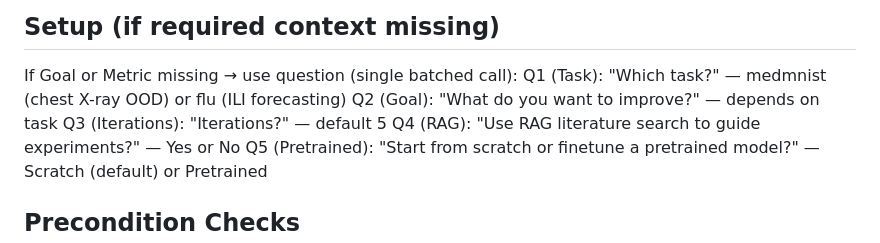
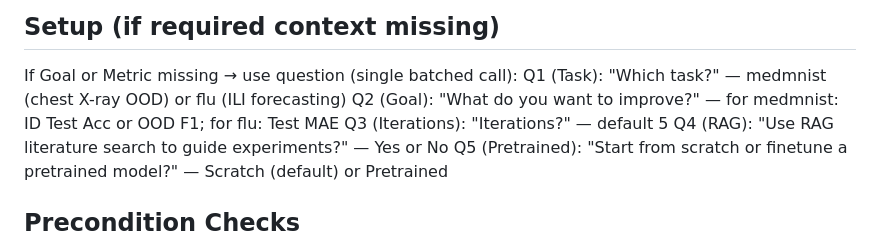
Before and after one commit to grmc1999/MLSS26_HACKATHON, a Markdown page: .opencode/commands/autoresearch_pipeline.md, the part around the change. Drawn GitHub-style.

Commit message:
docs: task-aware metric question for medmnist (ID/OOD) vs flu (MAE)

```diff
--- a/.opencode/commands/autoresearch_pipeline.md
+++ b/.opencode/commands/autoresearch_pipeline.md
@@ -37,7 +37,7 @@ Extract from $ARGUMENTS:
 
 If Goal or Metric missing → use question (single batched call):
   Q1 (Task): "Which task?" — medmnist (chest X-ray OOD) or flu (ILI forecasting)
-  Q2 (Goal): "What do you want to improve?" — depends on task
+  Q2 (Goal): "What do you want to improve?" — for medmnist: ID Test Acc or OOD F1; for flu: Test MAE
   Q3 (Iterations): "Iterations?" — default 5
   Q4 (RAG): "Use RAG literature search to guide experiments?" — Yes or No
   Q5 (Pretrained): "Start from scratch or finetune a pretrained model?" — Scratch (default) or Pretrained
```
